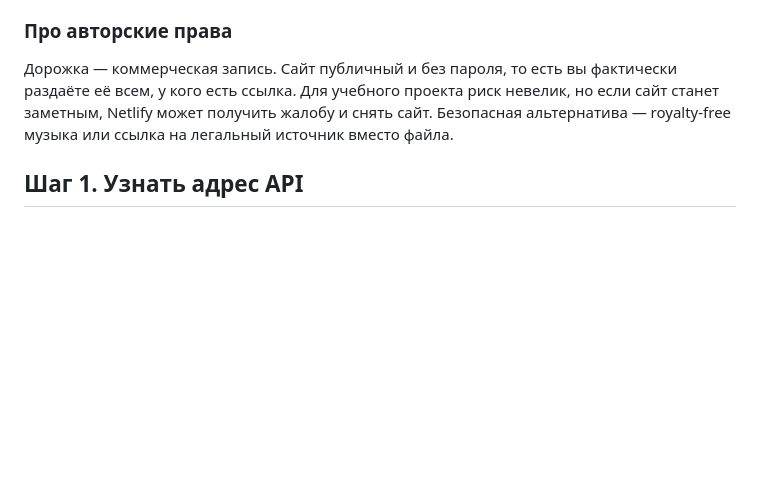
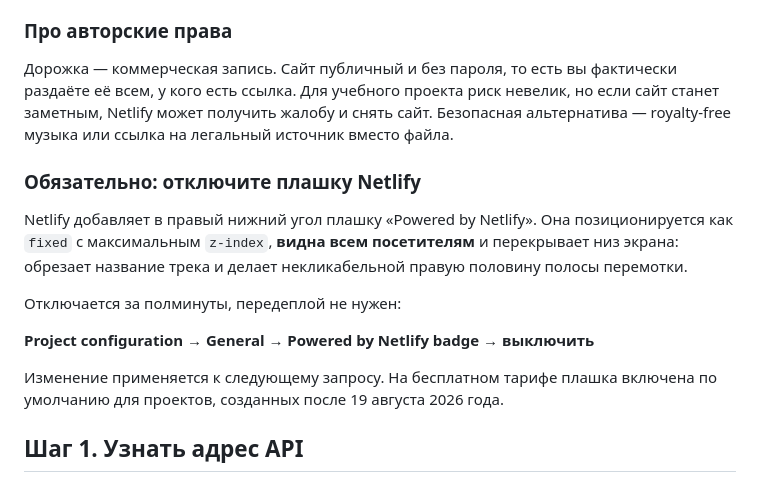
Before and after one commit to peskovsky18/-schedule-bot, a Markdown page: miniapp/README.md, the part around the change. GitHub-like rendering; blank space fills up the shorter version.

Commit message:
README: как убрать перекрытие плеера плашкой Netlify
Браузерный тест показал, что правую половину полосы перемотки
перехватывает iframe nl-badge-frame с максимальным z-index. Плашка
видна всем посетителям, а не только владельцу (проверено в контексте
без cookie), и обрезает название трека. Отключается в настройках
проекта, передеплой не нужен.

```diff
--- a/miniapp/README.md
+++ b/miniapp/README.md
@@ -117,6 +117,21 @@ window.PLAYER = {
 жалобу и снять сайт. Безопасная альтернатива — royalty-free музыка
 или ссылка на легальный источник вместо файла.
 
+### Обязательно: отключите плашку Netlify
+
+Netlify добавляет в правый нижний угол плашку «Powered by Netlify». Она
+позиционируется как `fixed` с максимальным `z-index`, **видна всем
+посетителям** и перекрывает низ экрана: обрезает название трека и делает
+некликабельной правую половину полосы перемотки.
+
+Отключается за полминуты, передеплой не нужен:
+
+**Project configuration → General → Powered by Netlify badge → выключить**
+
+Изменение применяется к следующему запросу. На бесплатном тарифе
+плашка включена по умолчанию для проектов, созданных после 19 августа
+2026 года.
+
 ## Шаг 1. Узнать адрес API
 
 Разверните бота на Render (см. корневой `README.md`) и скопируйте адрес
```
